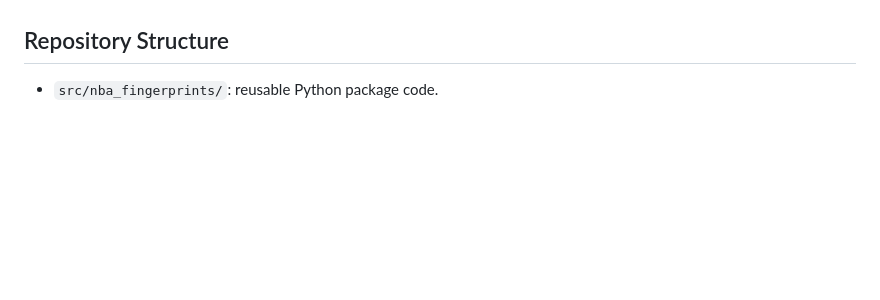
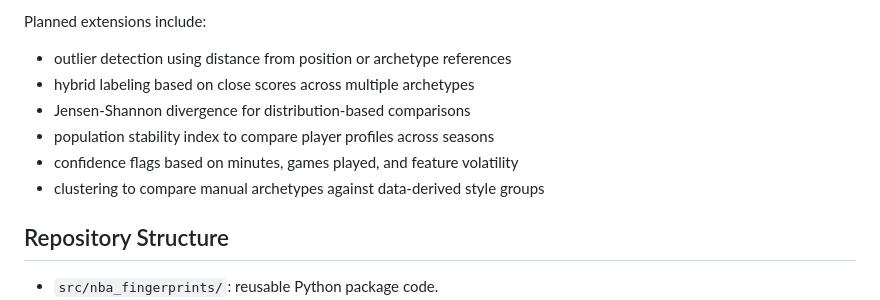
Before and after one commit to ninege123/nba-player-fingerprints, a Markdown page: README.md, the part around one of its changes. Drawn GitHub-style; blank space fills up the shorter version.

```diff
--- a/README.md
+++ b/README.md
@@ -22,3 +77,11 @@ The methodology is inspired by my professional fingerprinting workflows at work
+Planned extensions include:
+
+- outlier detection using distance from position or archetype references
+- hybrid labeling based on close scores across multiple archetypes
+- Jensen-Shannon divergence for distribution-based comparisons
+- population stability index to compare player profiles across seasons
+- confidence flags based on minutes, games played, and feature volatility
+- clustering to compare manual archetypes against data-derived style groups
 
 ## Repository Structure
 
```
Also changed, not shown: other parts of README.md (+63 -8 lines).
